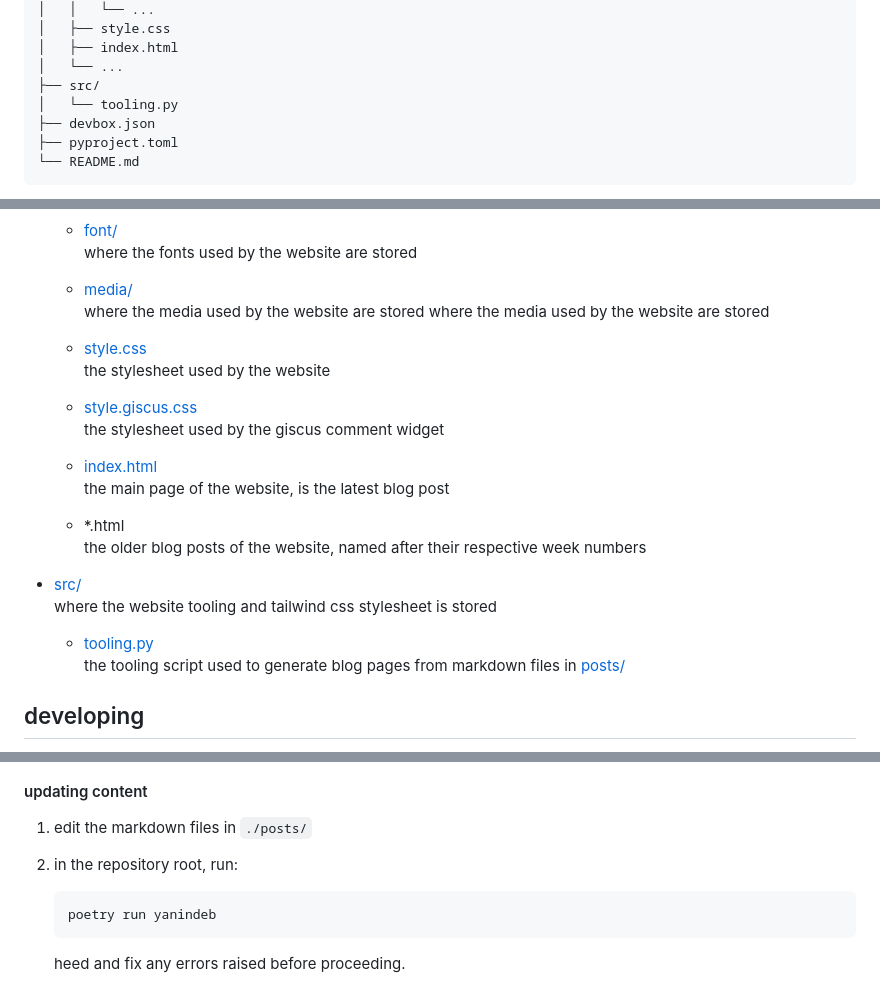
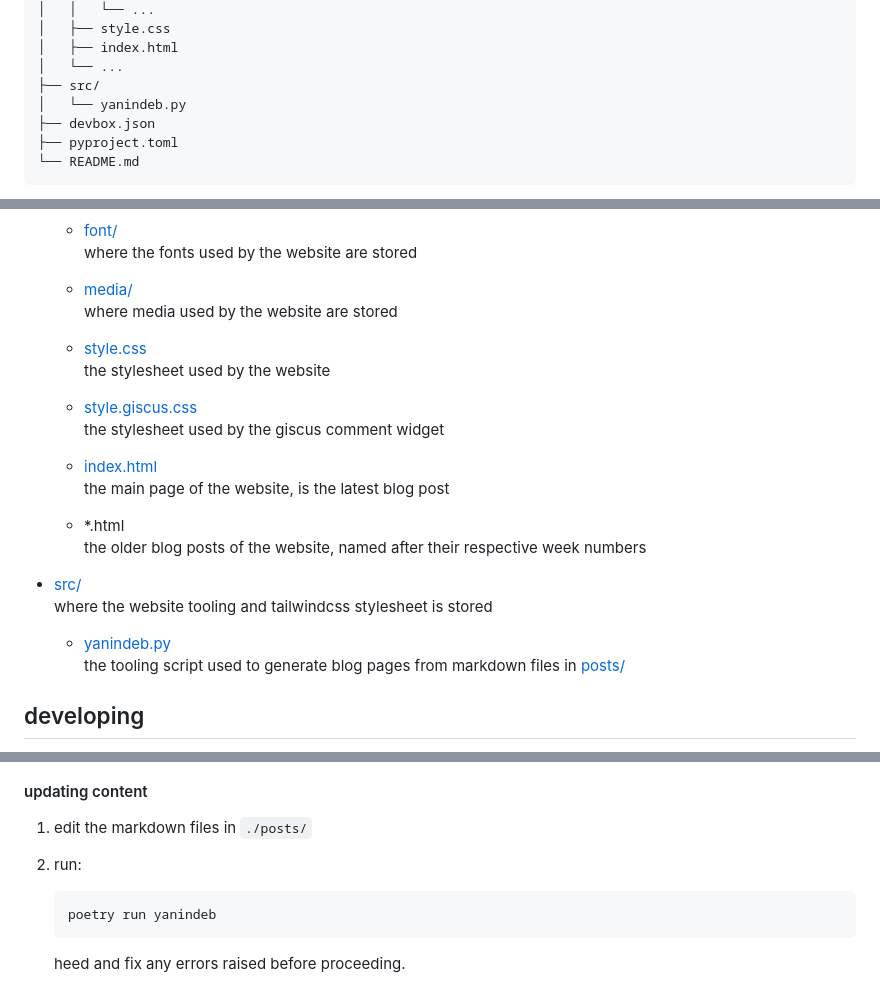
Before and after one commit to markjoshwel/yanindeb, a Markdown page: README.md, 3 parts joined by grey strips. Rendered like a GitHub page.

Commit message:
docs(workflows): need not be in repository root

````diff
--- a/README.md
+++ b/README.md
@@ -31,7 +31,7 @@ also an exercise in creating a markdown-to-html generator for a near-future proj
 │   ├── index.html
 │   └── ...
 ├── src/
-│   └── tooling.py
+│   └── yanindeb.py
 ├── devbox.json
 ├── pyproject.toml
 └── README.md
@@ -51,8 +51,7 @@ also an exercise in creating a markdown-to-html generator for a near-future proj
     where the fonts used by the website are stored
 
   - [media/](public/media/)
-    where the media used by the website are stored
-    where the media used by the website are stored
+    where media used by the website are stored
 
   - [style.css](public/style.css)
     the stylesheet used by the website
@@ -67,9 +66,9 @@ also an exercise in creating a markdown-to-html generator for a near-future proj
     the older blog posts of the website, named after their respective week numbers
 
 - [src/](src/)
-   where the website tooling and tailwind css stylesheet is stored
+   where the website tooling and tailwindcss stylesheet is stored
 
-  - [tooling.py](src/tooling.py)
+  - [yanindeb.py](src/yanindeb.py)
     the tooling script used to generate blog pages from markdown files in [posts/](posts/)
 
 ## developing
@@ -133,7 +132,7 @@ there are a few workflows for developing/maintaining yanindeb:
 
 1. edit the markdown files in `./posts/`
 
-2. in the repository root, run:
+2. run:
 
    ```shell
    poetry run yanindeb
````
